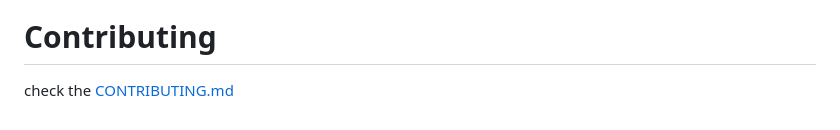
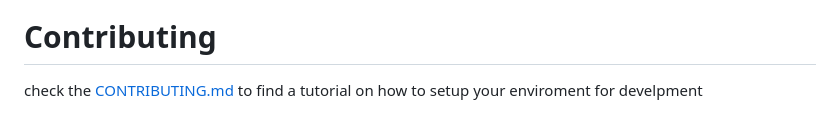
Before and after one commit to madiele/vod2pod-rss, a Markdown page: README.md, the part around the change. Drawn GitHub-style.

```diff
--- a/README.md
+++ b/README.md
@@ -104,4 +104,4 @@ This is a passion project, and mostly made for personal use, but if you want to
 
 # Contributing
 
-check the [CONTRIBUTING.md](CONTRIBUTING.md)
+check the [CONTRIBUTING.md](CONTRIBUTING.md) to find a tutorial on how to setup your enviroment for develpment
```
